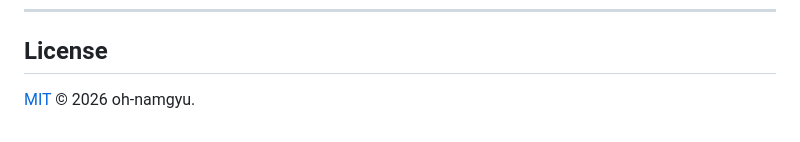
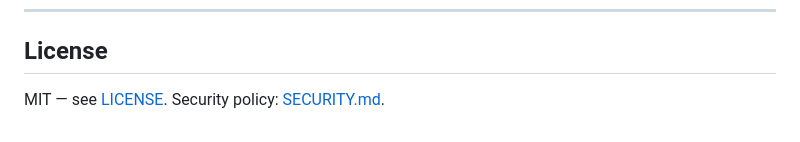
Before and after one commit to oh-namgyu/pipeline-anatomy, a Markdown page: README.md, the part around the change. Rendered like a GitHub page.

Commit message:
docs: standardize README header and License section
Normalize the Korean summary to the shared '> **한글 요약**' block placed
directly under the title and badges, use the canonical License badge, and
give every repo the same closing License section.

Co-Authored-By: Claude Opus 5 <noreply@anthropic.com>
Claude-Session: https://claude.ai/code/session_01PdxERMBbJsoWZn4qcvc4cj

```diff
--- a/README.md
+++ b/README.md
@@ -183,4 +183,4 @@ be traced to the other.
 
 ## License
 
-[MIT](LICENSE) © 2026 oh-namgyu.
+MIT — see [LICENSE](LICENSE). Security policy: [SECURITY.md](SECURITY.md).
```
